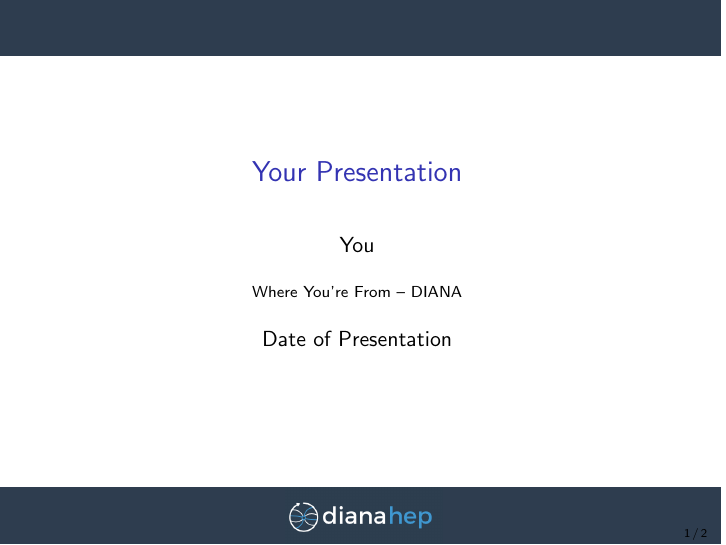
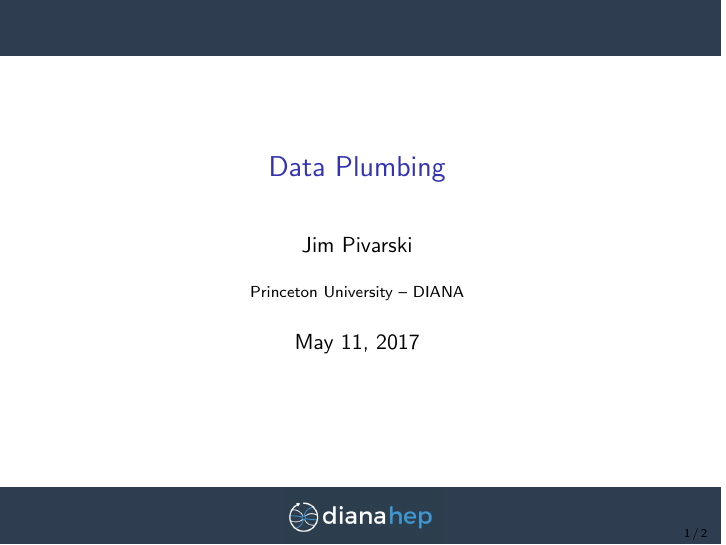
Before and after one commit to jpivarski-talks/2017-05-11-dshep, LaTeX slides (main.tex): page 1 of 2. Compiled offline with pdfLaTeX.

Commit message:
Update on Overleaf.

```diff
--- a/main.tex
+++ b/main.tex
@@ -60,10 +60,10 @@
   morestring=[b]"""
 }
 
-\title[Your Short Title]{Your Presentation}
-\author{You}
-\institute{Where You're From -- DIANA}
-\date{Date of Presentation}
+\title[2017-05-11-dshep]{Data Plumbing}
+\author{Jim Pivarski}
+\institute{Princeton University -- DIANA}
+\date{May 11, 2017}
 
 \begin{document}
 
```
